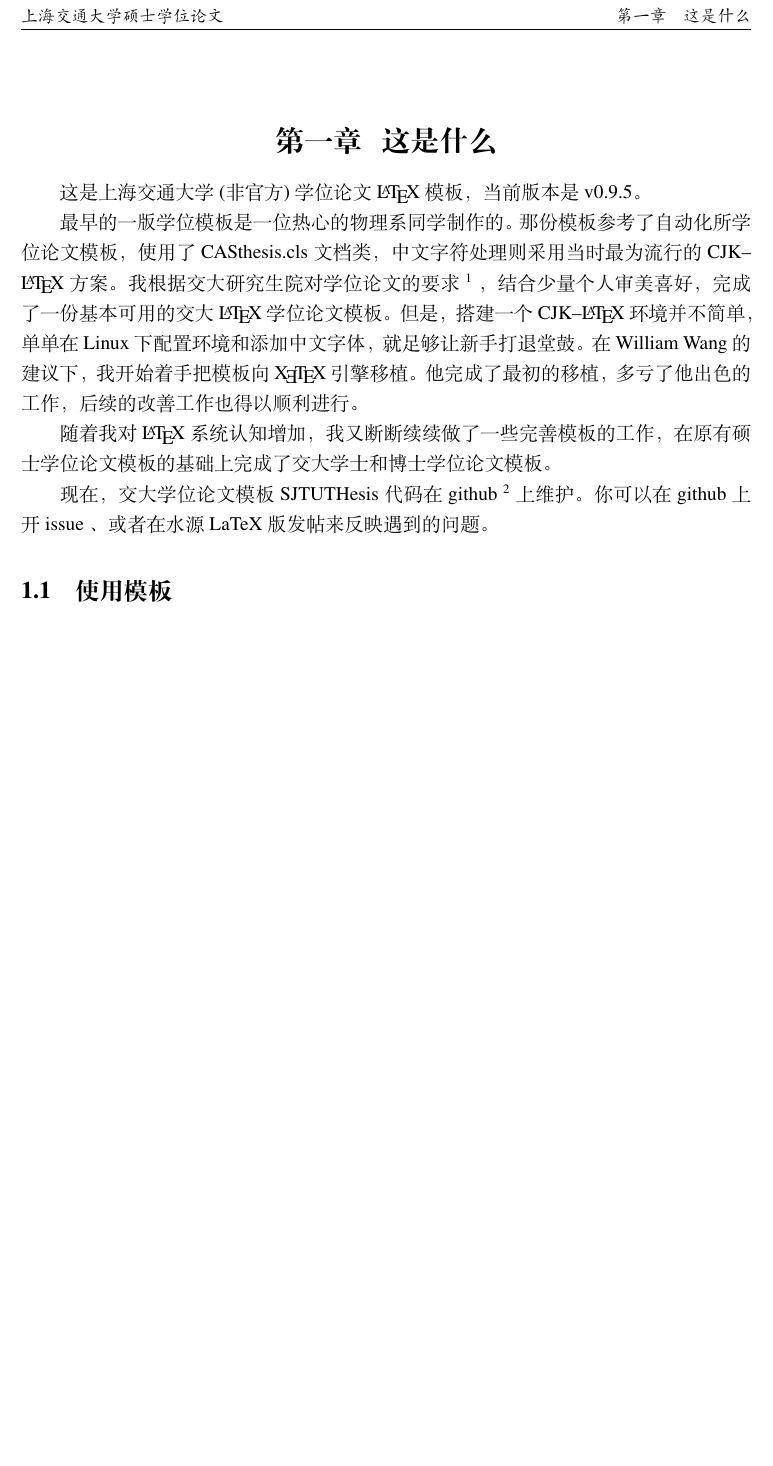
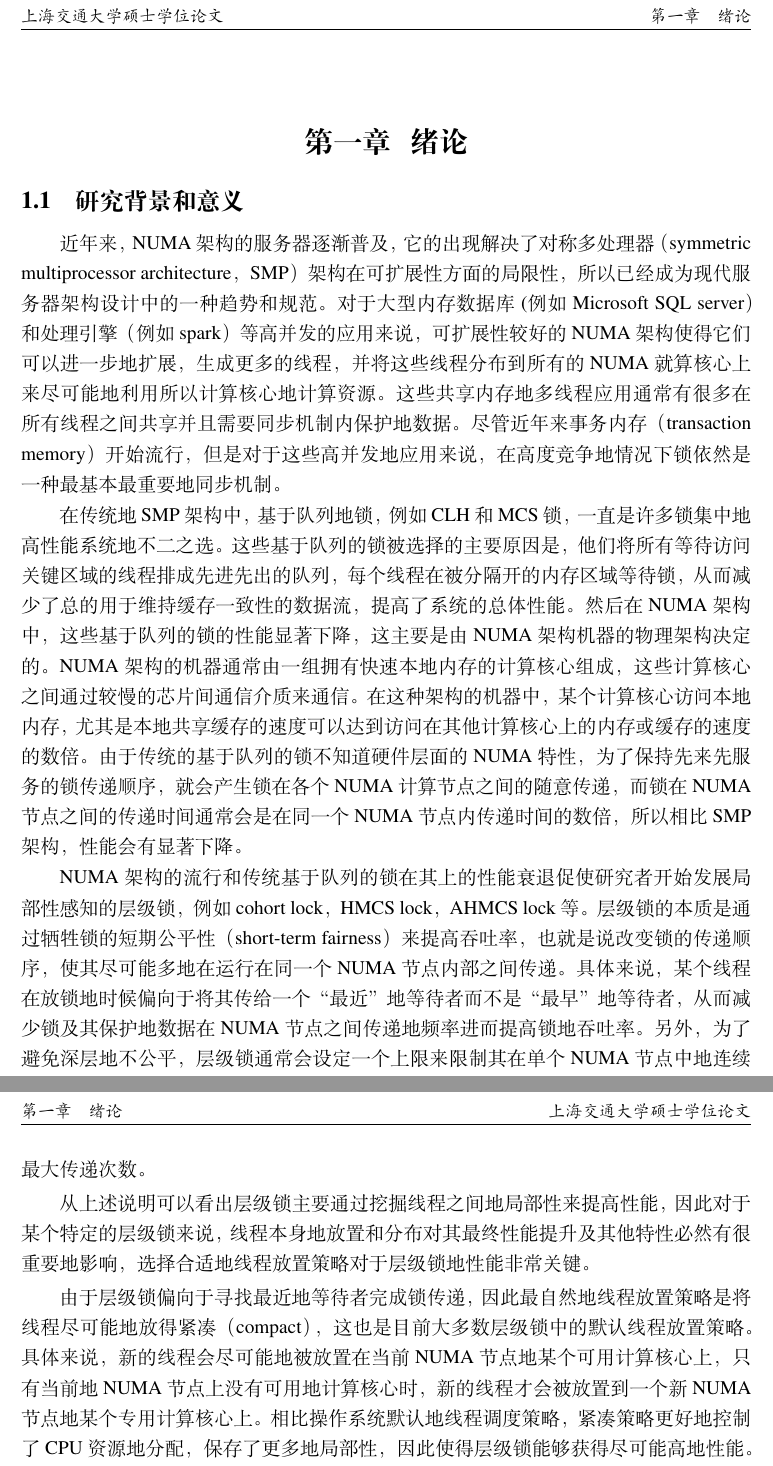
Before and after one commit to 1216114309zpf/GraduationThesis, a LaTeX thesis (thesis.tex, which reads tex/intro.tex): part of page 23 of 57 before the commit and two parts of pages 23 and 24 of 59 after it, the two joined at a grey line, cut so that both start at the same text, the shorter picture padded with empty space. Compiled offline with XeLaTeX.

Commit message:
Fill backgroud and significance

```diff
--- a/tex/intro.tex
+++ b/tex/intro.tex
@@ -4,26 +4,17 @@
 %%==================================================
 
 %\bibliographystyle{sjtu2}%[此处用于每章都生产参考文献]
-\chapter{这是什么}
+\chapter{绪论}
 \label{chap:intro}
 
-这是上海交通大学(非官方)学位论文 \LaTeX 模板，当前版本是 \version 。
 
-最早的一版学位模板是一位热心的物理系同学制作的。
-那份模板参考了自动化所学位论文模板，使用了CASthesis.cls文档类，中文字符处理则采用当时最为流行的 \CJKLaTeX 方案。
-我根据交大研究生院对学位论文的要求
-\footnote{\url{http://www.gs.sjtu.edu.cn/policy/fileShow.ahtml?id=130}}
-，结合少量个人审美喜好，完成了一份基本可用的交大 \LaTeX 学位论文模板。
-但是，搭建一个 \CJKLaTeX 环境并不简单，单单在Linux下配置环境和添加中文字体，就足够让新手打退堂鼓。
-在William Wang的建议下，我开始着手把模板向 \XeTeX 引擎移植。
-他完成了最初的移植，多亏了他出色的工作，后续的改善工作也得以顺利进行。
+\section{研究背景和意义}
+近年来，NUMA架构的服务器逐渐普及，它的出现解决了对称多处理器（symmetric multiprocessor architecture，SMP）架构在可扩展性方面的局限性，所以已经成为现代服务器架构设计中的一种趋势和规范。对于大型内存数据库(例如Microsoft SQL server）和处理引擎（例如spark）等高并发的应用来说，可扩展性较好的NUMA架构使得它们可以进一步地扩展，生成更多的线程，并将这些线程分布到所有的NUMA就算核心上来尽可能地利用所以计算核心地计算资源。这些共享内存地多线程应用通常有很多在所有线程之间共享并且需要同步机制内保护地数据。尽管近年来事务内存（transaction memory）开始流行，但是对于这些高并发地应用来说，在高度竞争地情况下锁依然是一种最基本最重要地同步机制。
 
-随着我对 \LaTeX 系统认知增加，我又断断续续做了一些完善模板的工作，在原有硕士学位论文模板的基础上完成了交大学士和博士学位论文模板。
+在传统地SMP架构中，基于队列地锁，例如CLH和MCS锁，一直是许多锁集中地高性能系统地不二之选。这些基于队列的锁被选择的主要原因是，他们将所有等待访问关键区域的线程排成先进先出的队列，每个线程在被分隔开的内存区域等待锁，从而减少了总的用于维持缓存一致性的数据流，提高了系统的总体性能。然后在NUMA架构中，这些基于队列的锁的性能显著下降，这主要是由NUMA架构机器的物理架构决定的。NUMA架构的机器通常由一组拥有快速本地内存的计算核心组成，这些计算核心之间通过较慢的芯片间通信介质来通信。在这种架构的机器中，某个计算核心访问本地内存，尤其是本地共享缓存的速度可以达到访问在其他计算核心上的内存或缓存的速度的数倍。由于传统的基于队列的锁不知道硬件层面的NUMA特性，为了保持先来先服务的锁传递顺序，就会产生锁在各个NUMA计算节点之间的随意传递，而锁在NUMA节点之间的传递时间通常会是在同一个NUMA节点内传递时间的数倍，所以相比SMP架构，性能会有显著下降。
 
-现在，交大学位论文模板SJTUTHesis代码在github
-\footnote{\url{https://github.com/sjtug/SJTUThesis}}
-上维护。
-你可以\href{https://github.com/sjtug/SJTUThesis/issues}{在github上开issue}
-、或者在\href{https://bbs.sjtu.edu.cn/bbsdoc?board=TeX_LaTeX}{水源LaTeX版}发帖来反映遇到的问题。
+NUMA架构的流行和传统基于队列的锁在其上的性能衰退促使研究者开始发展局部性感知的层级锁，例如cohort lock，HMCS lock， AHMCS lock等。层级锁的本质是通过牺牲锁的短期公平性（short-term fairness）来提高吞吐率，也就是说改变锁的传递顺序，使其尽可能多地在运行在同一个NUMA节点内部之间传递。具体来说，某个线程在放锁地时候偏向于将其传给一个“最近”地等待者而不是“最早”地等待者，从而减少锁及其保护地数据在NUMA节点之间传递地频率进而提高锁地吞吐率。另外，为了避免深层地不公平，层级锁通常会设定一个上限来限制其在单个NUMA节点中地连续最大传递次数。
 
-\section{使用模板}
+从上述说明可以看出层级锁主要通过挖掘线程之间地局部性来提高性能，因此对于某个特定的层级锁来说，线程本身地放置和分布对其最终性能提升及其他特性必然有很重要地影响，选择合适地线程放置策略对于层级锁地性能非常关键。
+
+由于层级锁偏向于寻找最近地等待者完成锁传递，因此最自然地线程放置策略是将线程尽可能地放得紧凑（compact），这也是目前大多数层级锁中的默认线程放置策略。具体来说，新的线程会尽可能地被放置在当前NUMA节点地某个可用计算核心上，只有当前地NUMA节点上没有可用地计算核心时，新的线程才会被放置到一个新NUMA节点地某个专用计算核心上。相比操作系统默认地线程调度策略，紧凑策略更好地控制了CPU资源地分配，保存了更多地局部性，因此使得层级锁能够获得尽可能高地性能。但是，紧凑策略通常会带来不能保证层级锁地长期公平性（long-term fairness），具体来说，线程之间地拿锁次数有很大差异。对于公有云等应用场景来说，长期公平性地缺失会是一个很大地问题。
```
Also changed, not shown: tex/abstract.tex (+1 -1 lines), tex/intro.tex (9 more changed lines).
